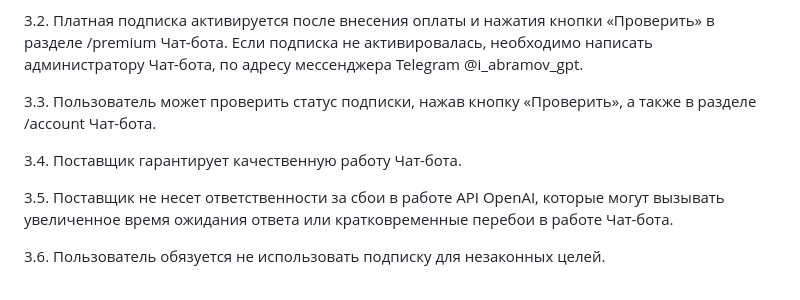
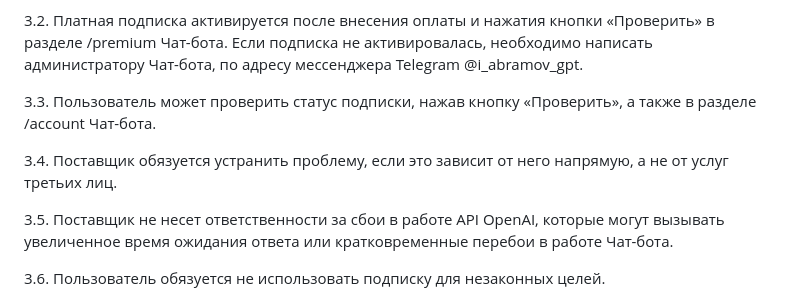
Before and after one commit to TimaxLacs/TimaxLacs.github.io, a Markdown page: chat_gpt_agreement.md, the part around one of its changes. Drawn GitHub-style.

```diff
--- a/chat_gpt_agreement.md
+++ b/chat_gpt_agreement.md
@@ -24,7 +24,8 @@
 
 3.3. Пользователь может проверить статус подписки, нажав кнопку «Проверить», а также в разделе /account Чат-бота.
 
-3.4. Поставщик гарантирует качественную работу Чат-бота.
+3.4. Поставщик обязуется устранить проблему, если это зависит от него напрямую, а не от услуг третьих лиц.
+
 
 3.5. Поставщик не несет ответственности за сбои в работе API OpenAI, которые могут вызывать увеличенное время ожидания ответа или кратковременные перебои в работе Чат-бота.
 
```
Also changed, not shown: other parts of chat_gpt_agreement.md (+1 -1 lines).
